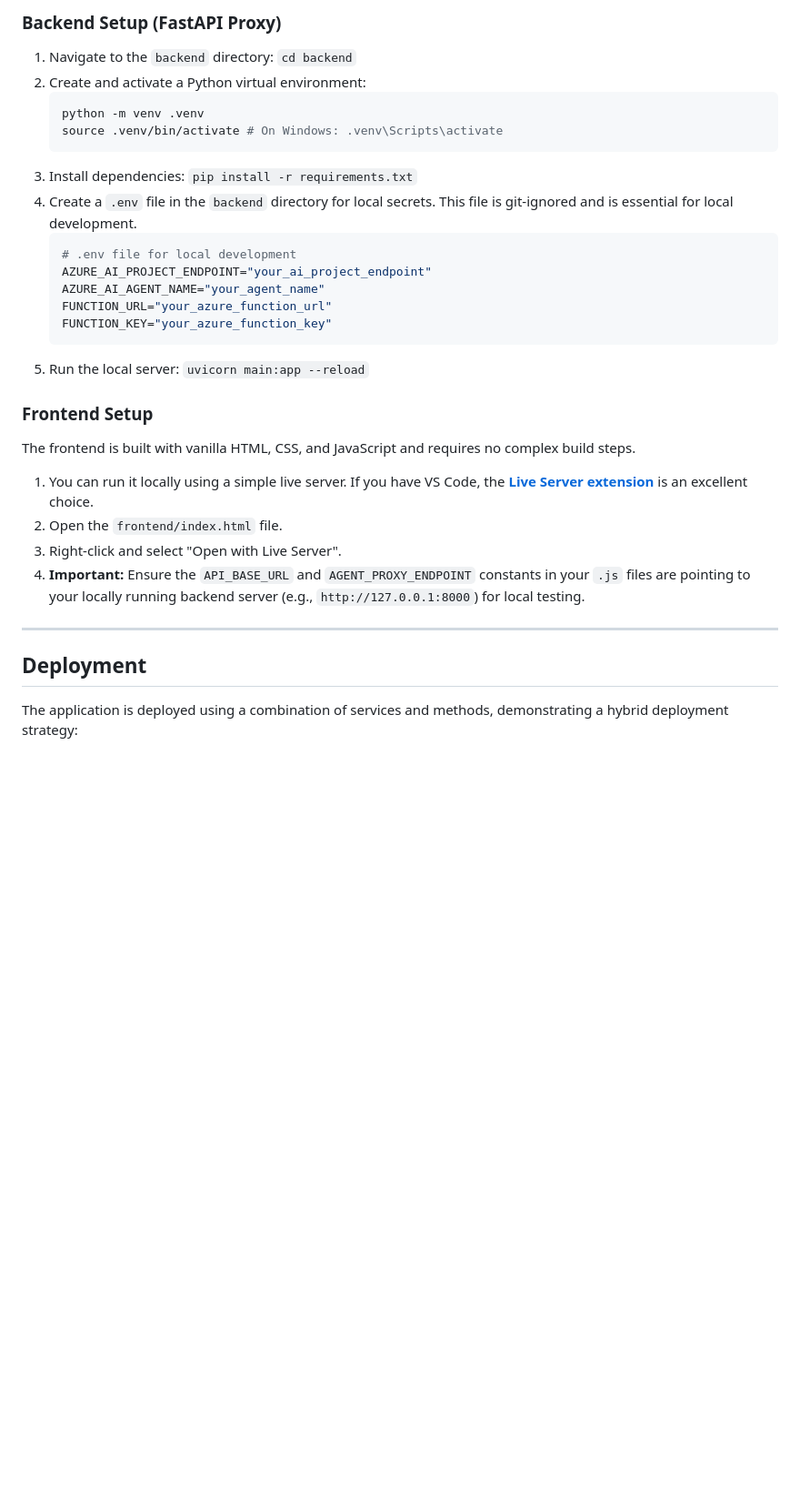
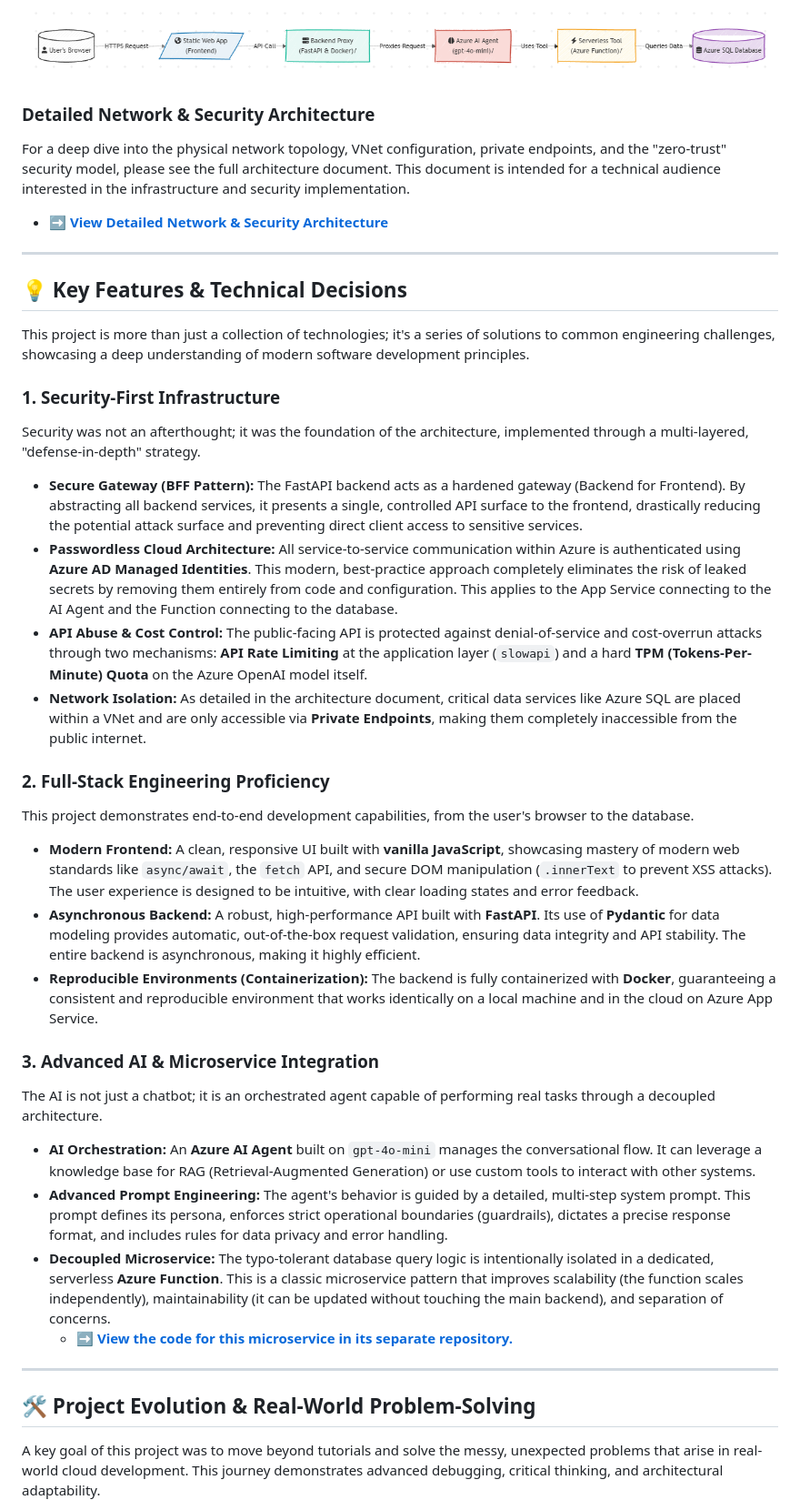
Before and after one commit to DawsonSallee/business-website-azure, a Markdown page: README.md, the part around one of its changes. Shown at 91% size. Drawn GitHub-style; blank space fills up the shorter version.

````diff
--- a/README.md
+++ b/README.md
@@ -105,35 +30,43 @@ This repository is a monorepo containing both the `frontend` and `backend` code.
 
-### Backend Setup (FastAPI Proxy)
+![Logical Application Architecture](./docs/images/architecture_logical.png)
 
-1.  Navigate to the `backend` directory: `cd backend`
-2.  Create and activate a Python virtual environment:
-    ```bash
-    python -m venv .venv
-    source .venv/bin/activate # On Windows: .venv\Scripts\activate
-    ```
-3.  Install dependencies: `pip install -r requirements.txt`
-4.  Create a `.env` file in the `backend` directory for local secrets. This file is git-ignored and is essential for local development.
-    ```env
-    # .env file for local development
-    AZURE_AI_PROJECT_ENDPOINT="your_ai_project_endpoint"
-    AZURE_AI_AGENT_NAME="your_agent_name"
-    FUNCTION_URL="your_azure_function_url"
-    FUNCTION_KEY="your_azure_function_key"
-    ```
-5.  Run the local server: `uvicorn main:app --reload`
+### Detailed Network & Security Architecture
 
-### Frontend Setup
+For a deep dive into the physical network topology, VNet configuration, private endpoints, and the "zero-trust" security model, please see the full architecture document. This document is intended for a technical audience interested in the infrastructure and security implementation.
 
-The frontend is built with vanilla HTML, CSS, and JavaScript and requires no complex build steps.
+-   **[➡️ View Detailed Network & Security Architecture](./docs/ARCHITECTURE.md)**
+---
 
-1.  You can run it locally using a simple live server. If you have VS Code, the **[Live Server extension](https://marketplace.visualstudio.com/items?itemName=ritwickdey.LiveServer)** is an excellent choice.
-2.  Open the `frontend/index.html` file.
-3.  Right-click and select "Open with Live Server".
-4.  **Important:** Ensure the `API_BASE_URL` and `AGENT_PROXY_ENDPOINT` constants in your `.js` files are pointing to your locally running backend server (e.g., `http://127.0.0.1:8000`) for local testing.
+## 💡 Key Features & Technical Decisions
+
+This project is more than just a collection of technologies; it's a series of solutions to common engineering challenges, showcasing a deep understanding of modern software development principles.
+
+### 1. Security-First Infrastructure
+Security was not an afterthought; it was the foundation of the architecture, implemented through a multi-layered, "defense-in-depth" strategy.
+
+-   **Secure Gateway (BFF Pattern):** The FastAPI backend acts as a hardened gateway (Backend for Frontend). By abstracting all backend services, it presents a single, controlled API surface to the frontend, drastically reducing the potential attack surface and preventing direct client access to sensitive services.
+-   **Passwordless Cloud Architecture:** All service-to-service communication within Azure is authenticated using **Azure AD Managed Identities**. This modern, best-practice approach completely eliminates the risk of leaked secrets by removing them entirely from code and configuration. This applies to the App Service connecting to the AI Agent and the Function connecting to the database.
+-   **API Abuse & Cost Control:** The public-facing API is protected against denial-of-service and cost-overrun attacks through two mechanisms: **API Rate Limiting** at the application layer (`slowapi`) and a hard **TPM (Tokens-Per-Minute) Quota** on the Azure OpenAI model itself.
+-   **Network Isolation:** As detailed in the architecture document, critical data services like Azure SQL are placed within a VNet and are only accessible via **Private Endpoints**, making them completely inaccessible from the public internet.
+
+### 2. Full-Stack Engineering Proficiency
+This project demonstrates end-to-end development capabilities, from the user's browser to the database.
+
+-   **Modern Frontend:** A clean, responsive UI built with **vanilla JavaScript**, showcasing mastery of modern web standards like `async/await`, the `fetch` API, and secure DOM manipulation (`.innerText` to prevent XSS attacks). The user experience is designed to be intuitive, with clear loading states and error feedback.
+-   **Asynchronous Backend:** A robust, high-performance API built with **FastAPI**. Its use of **Pydantic** for data modeling provides automatic, out-of-the-box request validation, ensuring data integrity and API stability. The entire backend is asynchronous, making it highly efficient.
+-   **Reproducible Environments (Containerization):** The backend is fully containerized with **Docker**, guaranteeing a consistent and reproducible environment that works identically on a local machine and in the cloud on Azure App Service.
+
+### 3. Advanced AI & Microservice Integration
+The AI is not just a chatbot; it is an orchestrated agent capable of performing real tasks through a decoupled architecture.
+
+-   **AI Orchestration:** An **Azure AI Agent** built on `gpt-4o-mini` manages the conversational flow. It can leverage a knowledge base for RAG (Retrieval-Augmented Generation) or use custom tools to interact with other systems.
+-   **Advanced Prompt Engineering:** The agent's behavior is guided by a detailed, multi-step system prompt. This prompt defines its persona, enforces strict operational boundaries (guardrails), dictates a precise response format, and includes rules for data privacy and error handling.
+-   **Decoupled Microservice:** The typo-tolerant database query logic is intentionally isolated in a dedicated, serverless **Azure Function**. This is a classic microservice pattern that improves scalability (the function scales independently), maintainability (it can be updated without touching the main backend), and separation of concerns.
+    -   **[➡️ View the code for this microservice in its separate repository.](https://github.com/dawsonsallee/sallee-agent-tools)**
 
 ---
 
-## Deployment
+## 🛠️ Project Evolution & Real-World Problem-Solving
 
-The application is deployed using a combination of services and methods, demonstrating a hybrid deployment strategy:
+A key goal of this project was to move beyond tutorials and solve the messy, unexpected problems that arise in real-world cloud development. This journey demonstrates advanced debugging, critical thinking, and architectural adaptability.
 
````
Also changed, not shown: other parts of README.md (+58 -94 lines).
